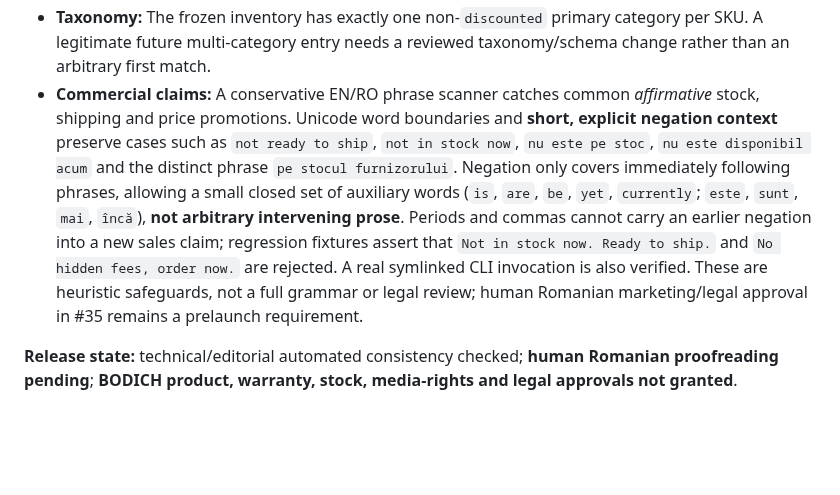
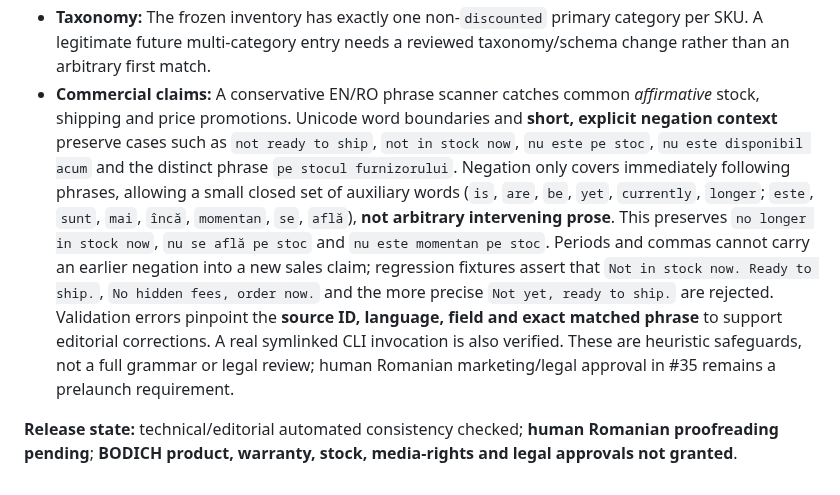
Before and after one commit to YuriiSokolenko/bodich, a Markdown page: docs/catalog/copy-style-guide.md, the part around the change. GitHub-like rendering; blank space fills up the shorter version.

Commit message:
docs(catalog): clarify extended negation and actionable promotion error details

```diff
--- a/docs/catalog/copy-style-guide.md
+++ b/docs/catalog/copy-style-guide.md
@@ -59,6 +59,6 @@ For audit, release and future copy changes:
 - **Node CLI:** A direct-entry fallback for Node 24.0/24.1 is covered by dedicated tests, including simulated native and legacy entrypoint outcomes, import purity, foreign argv and an invalid direct CLI invocation. Canonical filesystem paths handle symlinked script entrypoints.
 - **Supplier title labels:** Verbatim titles (for example `Fuel Tubing 4mm`) identify a supplier reference, not independently proven dimensions. The same numbers asserted separately in prose require structured or exception evidence; tests cover both cases.
 - **Taxonomy:** The frozen inventory has exactly one non-`discounted` primary category per SKU. A legitimate future multi-category entry needs a reviewed taxonomy/schema change rather than an arbitrary first match.
-- **Commercial claims:** A conservative EN/RO phrase scanner catches common *affirmative* stock, shipping and price promotions. Unicode word boundaries and **short, explicit negation context** preserve cases such as `not ready to ship`, `not in stock now`, `nu este pe stoc`, `nu este disponibil acum` and the distinct phrase `pe stocul furnizorului`. Negation only covers immediately following phrases, allowing a small closed set of auxiliary words (`is`, `are`, `be`, `yet`, `currently`; `este`, `sunt`, `mai`, `încă`), **not arbitrary intervening prose**. Periods and commas cannot carry an earlier negation into a new sales claim; regression fixtures assert that `Not in stock now. Ready to ship.` and `No hidden fees, order now.` are rejected. A real symlinked CLI invocation is also verified. These are heuristic safeguards, not a full grammar or legal review; human Romanian marketing/legal approval in #35 remains a prelaunch requirement.
+- **Commercial claims:** A conservative EN/RO phrase scanner catches common *affirmative* stock, shipping and price promotions. Unicode word boundaries and **short, explicit negation context** preserve cases such as `not ready to ship`, `not in stock now`, `nu este pe stoc`, `nu este disponibil acum` and the distinct phrase `pe stocul furnizorului`. Negation only covers immediately following phrases, allowing a small closed set of auxiliary words (`is`, `are`, `be`, `yet`, `currently`, `longer`; `este`, `sunt`, `mai`, `încă`, `momentan`, `se`, `află`), **not arbitrary intervening prose**. This preserves `no longer in stock now`, `nu se află pe stoc` and `nu este momentan pe stoc`. Periods and commas cannot carry an earlier negation into a new sales claim; regression fixtures assert that `Not in stock now. Ready to ship.`, `No hidden fees, order now.` and the more precise `Not yet, ready to ship.` are rejected. Validation errors pinpoint the **source ID, language, field and exact matched phrase** to support editorial corrections. A real symlinked CLI invocation is also verified. These are heuristic safeguards, not a full grammar or legal review; human Romanian marketing/legal approval in #35 remains a prelaunch requirement.
 
 **Release state:** technical/editorial automated consistency checked; **human Romanian proofreading pending**; **BODICH product, warranty, stock, media-rights and legal approvals not granted**.
```
